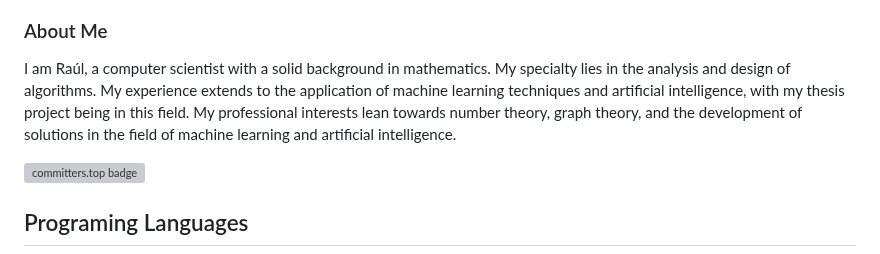
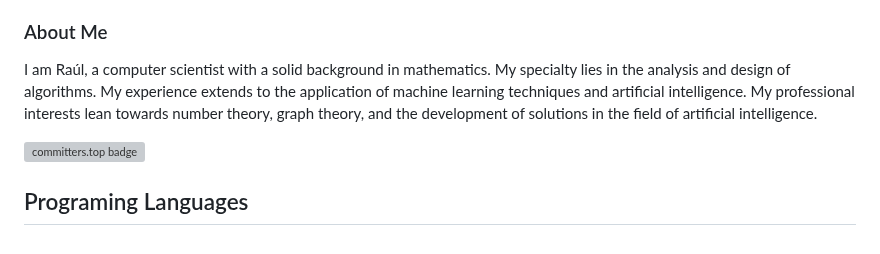
Before and after one commit to rb58853/rb58853, a Markdown page: README.md, the part around one of its changes. Rendered like a GitHub page; grey boxes are pictures that could not be loaded.

```diff
--- a/README.md
+++ b/README.md
@@ -9,7 +9,7 @@
 
 ### About Me
 
-I am Raúl, a computer scientist with a solid background in mathematics. My specialty lies in the analysis and design of algorithms. My experience extends to the application of machine learning techniques and artificial intelligence, with my thesis project being in this field.
-My professional interests lean towards number theory, graph theory, and the development of solutions in the field of machine learning and artificial intelligence.
+I am Raúl, a computer scientist with a solid background in mathematics. My specialty lies in the analysis and design of algorithms. My experience extends to the application of machine learning techniques and artificial intelligence.
+My professional interests lean towards number theory, graph theory, and the development of solutions in the field of artificial intelligence.
 
 [![committers.top badge](https://user-badge.committers.top/cuba_private/rb58853.svg)](https://committers.top/cuba_private#rb58853)
```
Also changed, not shown: other parts of README.md (+0 -2 lines).
